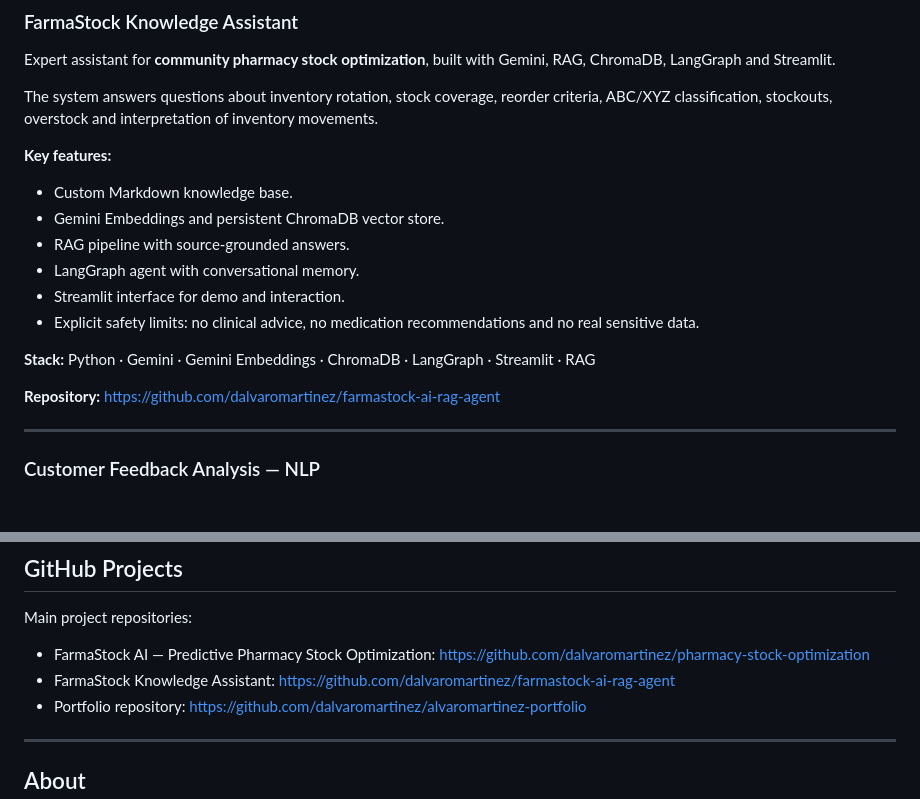
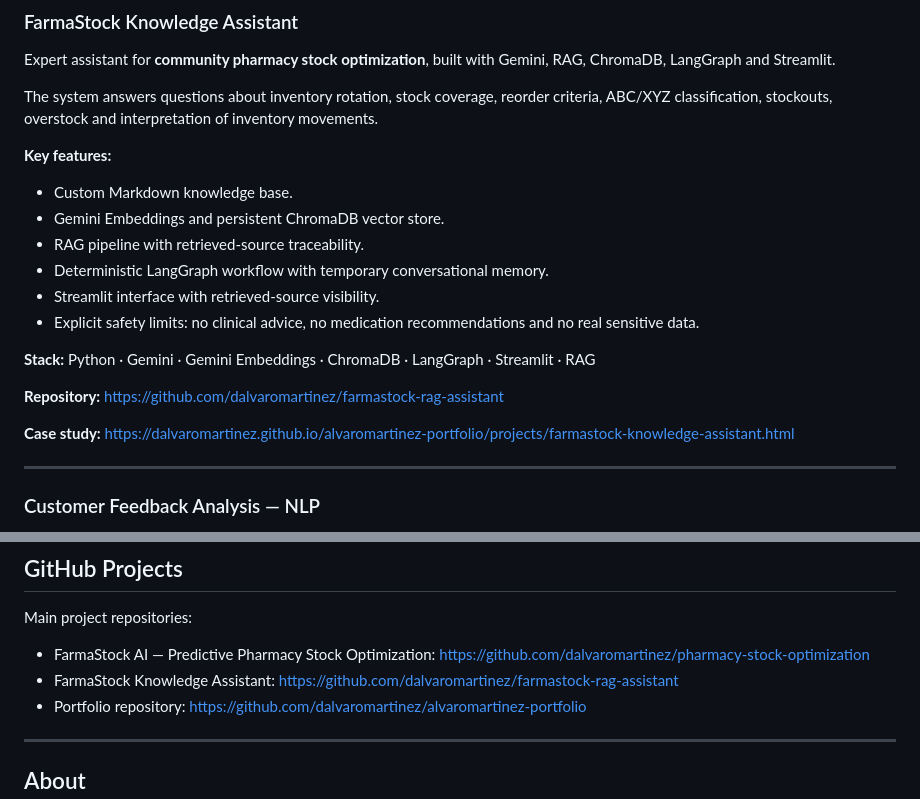
Before and after one commit to dalvaromartinez/alvaromartinez-portfolio, a Markdown page: README.md, 2 parts joined by grey strips. GitHub-like rendering; blank space fills up the shorter version.

Commit message:
Align portfolio README with FarmaStock assistant

```diff
--- a/README.md
+++ b/README.md
@@ -57,14 +57,16 @@ The system answers questions about inventory rotation, stock coverage, reorder c
 
 - Custom Markdown knowledge base.
 - Gemini Embeddings and persistent ChromaDB vector store.
-- RAG pipeline with source-grounded answers.
-- LangGraph agent with conversational memory.
-- Streamlit interface for demo and interaction.
+- RAG pipeline with retrieved-source traceability.
+- Deterministic LangGraph workflow with temporary conversational memory.
+- Streamlit interface with retrieved-source visibility.
 - Explicit safety limits: no clinical advice, no medication recommendations and no real sensitive data.
 
 **Stack:** Python · Gemini · Gemini Embeddings · ChromaDB · LangGraph · Streamlit · RAG
 
-**Repository:** https://github.com/dalvaromartinez/farmastock-ai-rag-agent
+**Repository:** https://github.com/dalvaromartinez/farmastock-rag-assistant
+
+**Case study:** https://dalvaromartinez.github.io/alvaromartinez-portfolio/projects/farmastock-knowledge-assistant.html
 
 ---
 
@@ -169,7 +171,7 @@ Git · GitHub · Jupyter Notebook · VS Code
 Main project repositories:
 
 - FarmaStock AI — Predictive Pharmacy Stock Optimization: https://github.com/dalvaromartinez/pharmacy-stock-optimization
-- FarmaStock Knowledge Assistant: https://github.com/dalvaromartinez/farmastock-ai-rag-agent
+- FarmaStock Knowledge Assistant: https://github.com/dalvaromartinez/farmastock-rag-assistant
 - Portfolio repository: https://github.com/dalvaromartinez/alvaromartinez-portfolio
 
 ---
```
